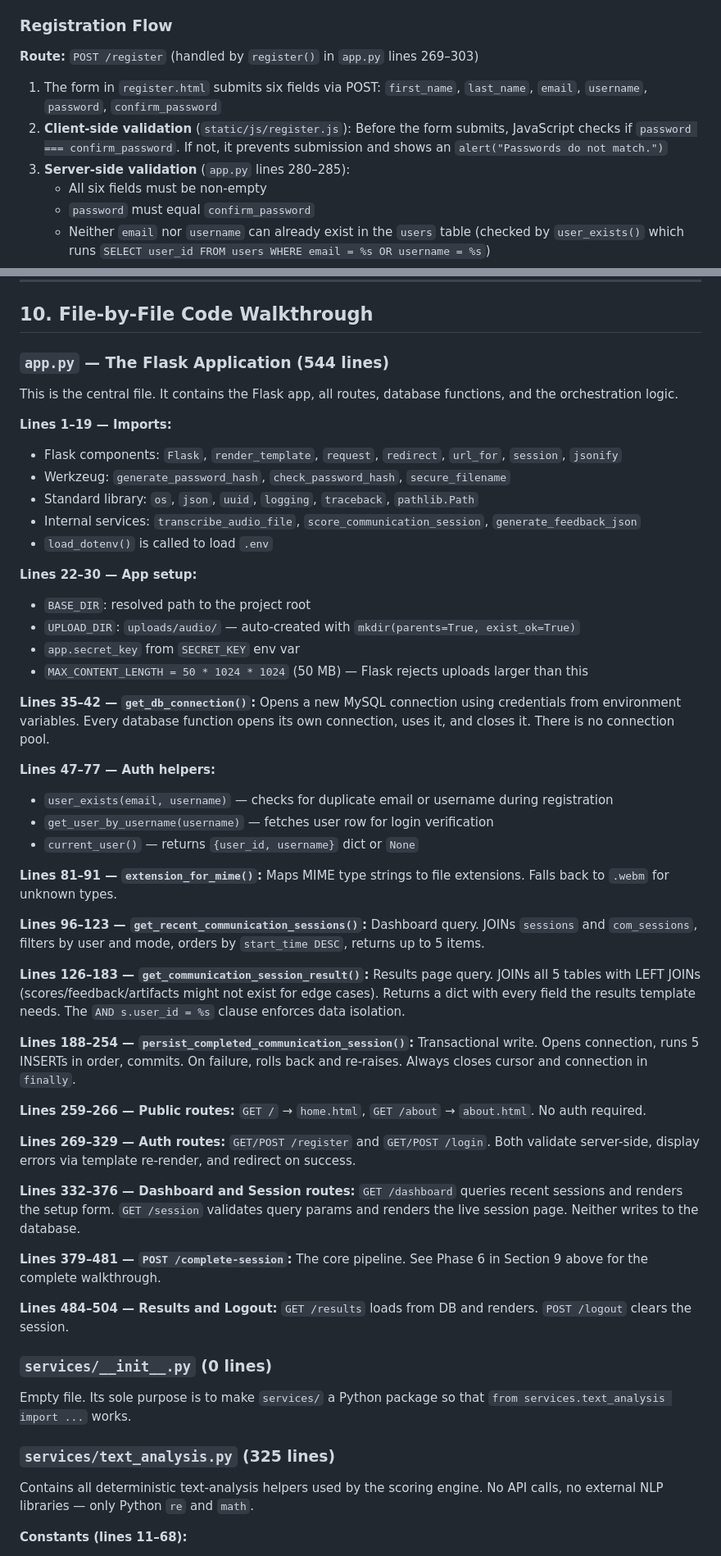
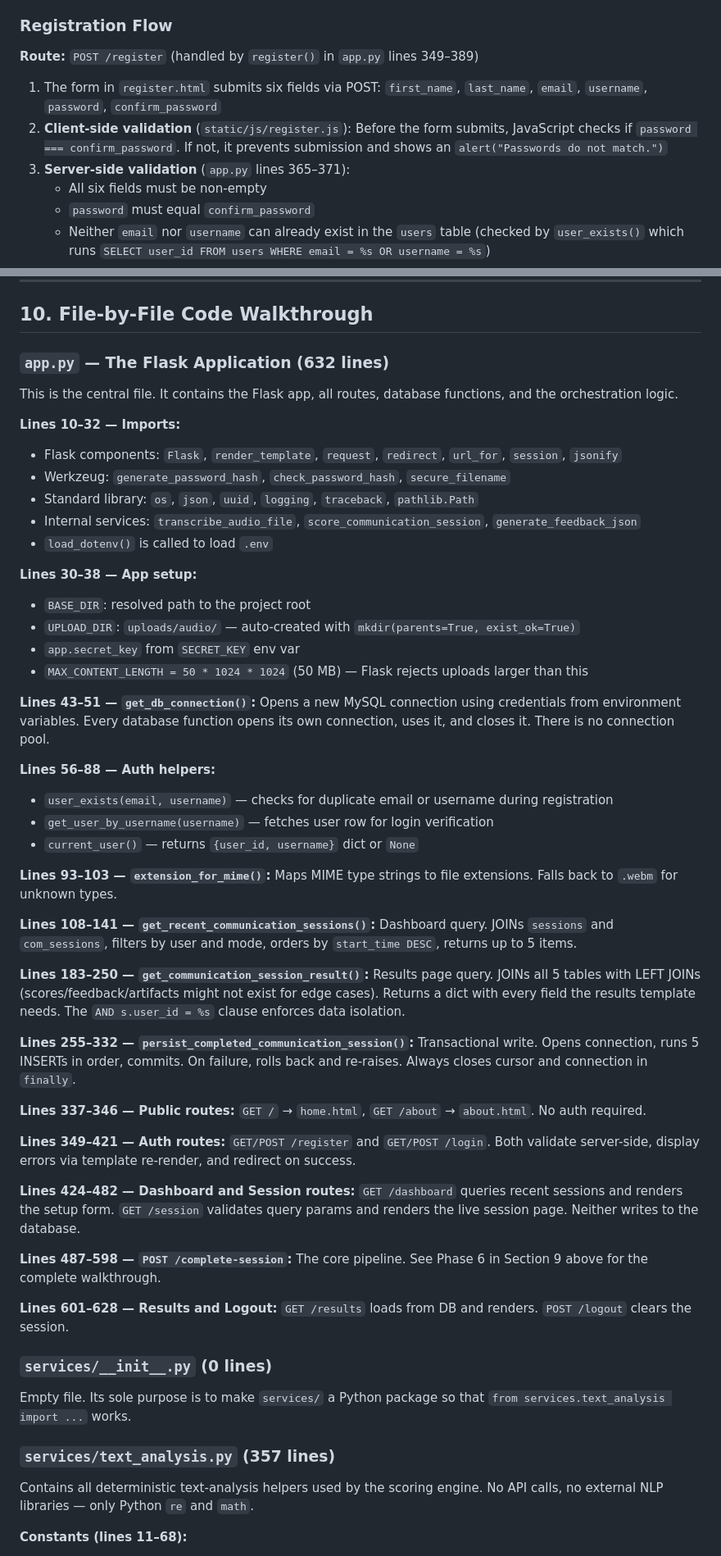
Before and after one commit to zeyd-sheikh/Articulax, a Markdown page: PROJECT_BREAKDOWN.md, 2 parts joined by grey strips. Shown at 82% size. Drawn GitHub-style.

```diff
--- a/PROJECT_BREAKDOWN.md
+++ b/PROJECT_BREAKDOWN.md
@@ -331,11 +331,11 @@ Authentication uses Flask's built-in `session` object, which is a cryptographica
 
 ### Registration Flow
 
-**Route:** `POST /register` (handled by `register()` in `app.py` lines 269–303)
+**Route:** `POST /register` (handled by `register()` in `app.py` lines 349–389)
 
 1. The form in `register.html` submits six fields via POST: `first_name`, `last_name`, `email`, `username`, `password`, `confirm_password`
 2. **Client-side validation** (`static/js/register.js`): Before the form submits, JavaScript checks if `password === confirm_password`. If not, it prevents submission and shows an `alert("Passwords do not match.")`
-3. **Server-side validation** (`app.py` lines 280–285):
+3. **Server-side validation** (`app.py` lines 365–371):
    - All six fields must be non-empty
    - `password` must equal `confirm_password`
    - Neither `email` nor `username` can already exist in the `users` table (checked by `user_exists()` which runs `SELECT user_id FROM users WHERE email = %s OR username = %s`)
@@ -669,63 +669,63 @@ return jsonify({"success": True, "session_id": session_id})
 
 ## 10. File-by-File Code Walkthrough
 
-### `app.py` — The Flask Application (544 lines)
+### `app.py` — The Flask Application (632 lines)
 
 This is the central file. It contains the Flask app, all routes, database functions, and the orchestration logic.
 
-**Lines 1–19 — Imports:**
+**Lines 10–32 — Imports:**
 - Flask components: `Flask`, `render_template`, `request`, `redirect`, `url_for`, `session`, `jsonify`
 - Werkzeug: `generate_password_hash`, `check_password_hash`, `secure_filename`
 - Standard library: `os`, `json`, `uuid`, `logging`, `traceback`, `pathlib.Path`
 - Internal services: `transcribe_audio_file`, `score_communication_session`, `generate_feedback_json`
 - `load_dotenv()` is called to load `.env`
 
-**Lines 22–30 — App setup:**
+**Lines 30–38 — App setup:**
 - `BASE_DIR`: resolved path to the project root
 - `UPLOAD_DIR`: `uploads/audio/` — auto-created with `mkdir(parents=True, exist_ok=True)`
 - `app.secret_key` from `SECRET_KEY` env var
 - `MAX_CONTENT_LENGTH = 50 * 1024 * 1024` (50 MB) — Flask rejects uploads larger than this
 
-**Lines 35–42 — `get_db_connection()`:**
+**Lines 43–51 — `get_db_connection()`:**
 Opens a new MySQL connection using credentials from environment variables. Every database function opens its own connection, uses it, and closes it. There is no connection pool.
 
-**Lines 47–77 — Auth helpers:**
+**Lines 56–88 — Auth helpers:**
 - `user_exists(email, username)` — checks for duplicate email or username during registration
 - `get_user_by_username(username)` — fetches user row for login verification
 - `current_user()` — returns `{user_id, username}` dict or `None`
 
-**Lines 81–91 — `extension_for_mime()`:**
+**Lines 93–103 — `extension_for_mime()`:**
 Maps MIME type strings to file extensions. Falls back to `.webm` for unknown types.
 
-**Lines 96–123 — `get_recent_communication_sessions()`:**
+**Lines 108–141 — `get_recent_communication_sessions()`:**
 Dashboard query. JOINs `sessions` and `com_sessions`, filters by user and mode, orders by `start_time DESC`, returns up to 5 items.
 
-**Lines 126–183 — `get_communication_session_result()`:**
+**Lines 183–250 — `get_communication_session_result()`:**
 Results page query. JOINs all 5 tables with LEFT JOINs (scores/feedback/artifacts might not exist for edge cases). Returns a dict with every field the results template needs. The `AND s.user_id = %s` clause enforces data isolation.
 
-**Lines 188–254 — `persist_completed_communication_session()`:**
+**Lines 255–332 — `persist_completed_communication_session()`:**
 Transactional write. Opens connection, runs 5 INSERTs in order, commits. On failure, rolls back and re-raises. Always closes cursor and connection in `finally`.
 
-**Lines 259–266 — Public routes:**
+**Lines 337–346 — Public routes:**
 `GET /` → `home.html`, `GET /about` → `about.html`. No auth required.
 
-**Lines 269–329 — Auth routes:**
+**Lines 349–421 — Auth routes:**
 `GET/POST /register` and `GET/POST /login`. Both validate server-side, display errors via template re-render, and redirect on success.
 
-**Lines 332–376 — Dashboard and Session routes:**
+**Lines 424–482 — Dashboard and Session routes:**
 `GET /dashboard` queries recent sessions and renders the setup form. `GET /session` validates query params and renders the live session page. Neither writes to the database.
 
-**Lines 379–481 — `POST /complete-session`:**
+**Lines 487–598 — `POST /complete-session`:**
 The core pipeline. See Phase 6 in Section 9 above for the complete walkthrough.
 
-**Lines 484–504 — Results and Logout:**
+**Lines 601–628 — Results and Logout:**
 `GET /results` loads from DB and renders. `POST /logout` clears the session.
 
 ### `services/__init__.py` (0 lines)
 
 Empty file. Its sole purpose is to make `services/` a Python package so that `from services.text_analysis import ...` works.
 
-### `services/text_analysis.py` (325 lines)
+### `services/text_analysis.py` (357 lines)
 
 Contains all deterministic text-analysis helpers used by the scoring engine. No API calls, no external NLP libraries — only Python `re` and `math`.
 
```
Also changed, not shown: other parts of PROJECT_BREAKDOWN.md (+50 -50 lines).
